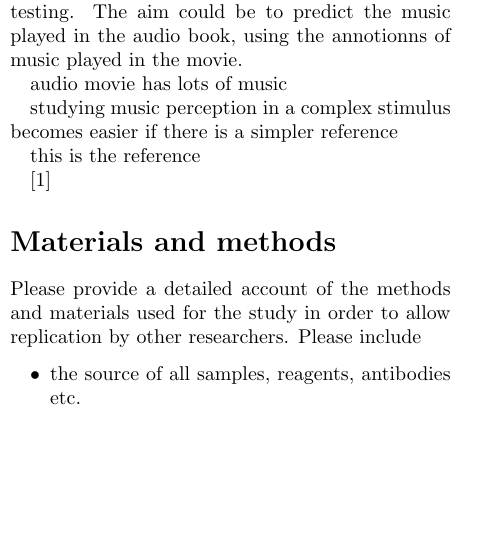
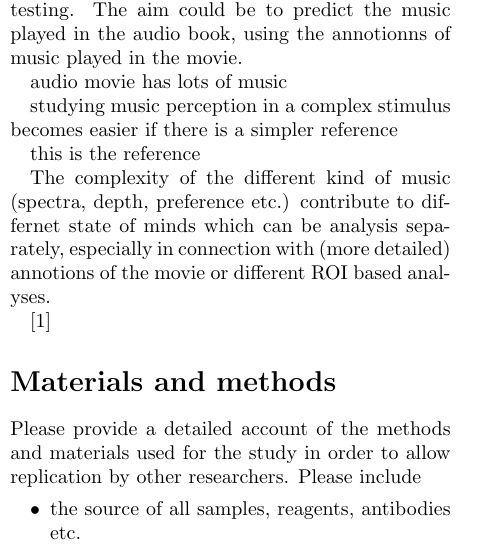
Before and after one commit to psychoinformatics-de/studyforrest-paper-pandoradata, a LaTeX paper (p.tex, which reads introduction.tex): part of one column of page 1 of 4, cut so that both start at the same text, the shorter picture padded with empty space. Compiled offline with pdfLaTeX.

Commit message:
edited introduction.tex

```diff
--- a/introduction.tex
+++ b/introduction.tex
@@ -7,9 +7,10 @@ To give an extendend reference for music pattern discrimination across the audio
 
 audio movie has lots of music
 
-
 studying music perception in a complex stimulus becomes easier if there is a simpler reference
 
 this is the reference
 
+The complexity of the different kind of music (spectra, depth, preference etc.)  contribute to differnet state of minds which can be analysis separately, especially in connection with (more detailed) annotions of the movie or different ROI based analyses.
+
 \cite{Casey_2012}
```
